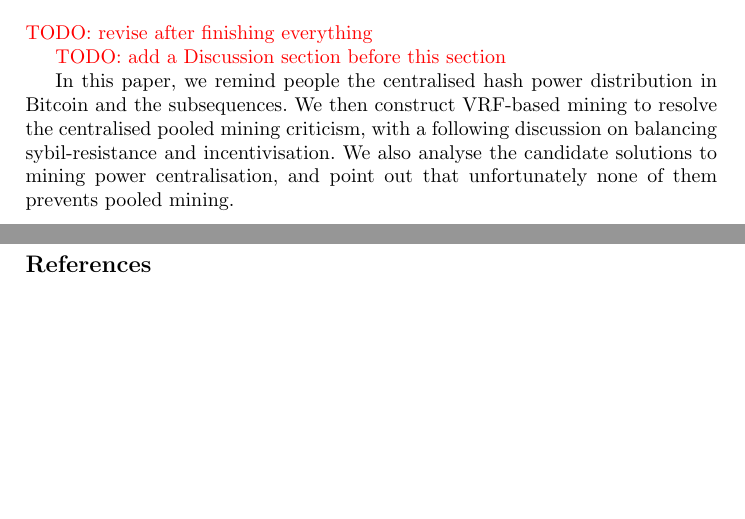
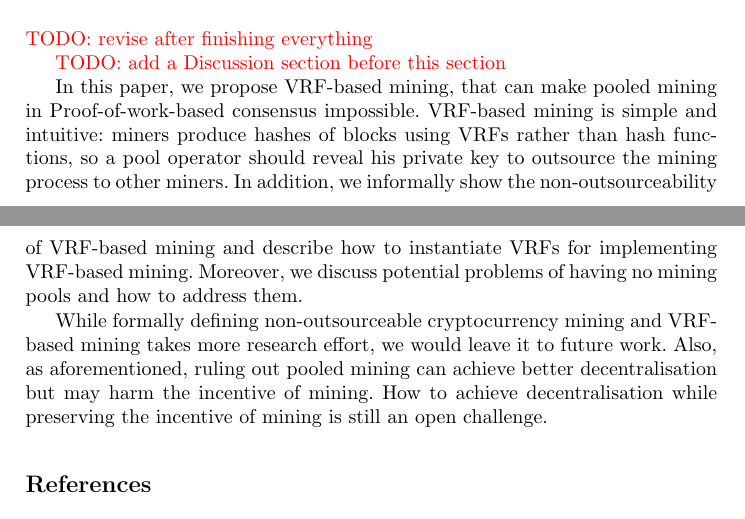
Before and after one commit to DEX-ware/vrf-mining, a LaTeX paper (paper/main.tex, which reads paper/sections/8conclusion.tex): two parts of pages 11 and 12 of 13 before the commit and two parts of pages 11 and 12 of 14 after it, joined at a grey line, cut so that both start at the same text, the shorter picture padded with empty space. Compiled offline with pdfLaTeX.

Commit message:
conclusion

```diff
--- a/paper/sections/8conclusion.tex
+++ b/paper/sections/8conclusion.tex
@@ -4,7 +4,11 @@
 
 \TODO{add a Discussion section before this section}
 
-In this paper, we remind people the centralised hash power distribution in Bitcoin and the subsequences.
-We then construct VRF-based mining to resolve the centralised pooled mining criticism,
-with a following discussion on balancing sybil-resistance and incentivisation.
-We also analyse the candidate solutions to mining power centralisation, and point out that unfortunately none of them prevents pooled mining.
+In this paper, we propose VRF-based mining, that can make pooled mining in Proof-of-work-based consensus impossible.
+VRF-based mining is simple and intuitive: miners produce hashes of blocks using VRFs rather than hash functions, so a pool operator should reveal his private key to outsource the mining process to other miners.
+In addition, we informally show the non-outsourceability of VRF-based mining and describe how to instantiate VRFs for implementing VRF-based mining.
+Moreover, we discuss potential problems of having no mining pools and how to address them.
+
+While formally defining non-outsourceable cryptocurrency mining and VRF-based mining takes more research effort, we would leave it to future work.
+Also, as aforementioned, ruling out pooled mining can achieve better decentralisation but may harm the incentive of mining.
+How to achieve decentralisation while preserving the incentive of mining is still an open challenge.
```
